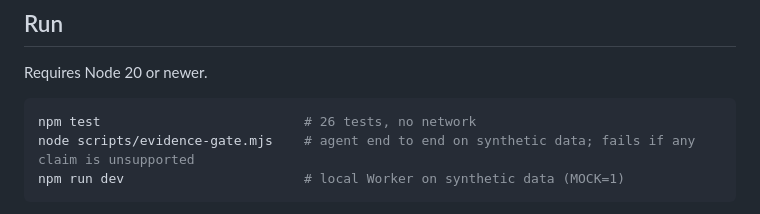
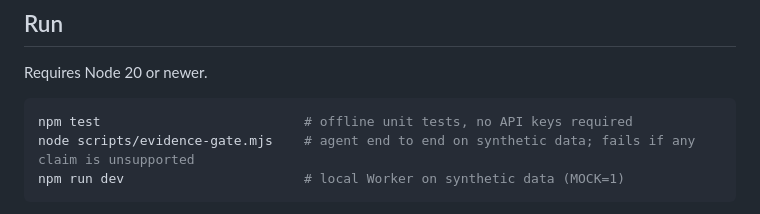
Before and after one commit to longtt-marketing/taste-brief, a Markdown page: README.md, the part around the change. Rendered like a GitHub page.

Commit message:
docs: avoid unverified static test count as audit suite grows

````diff
--- a/README.md
+++ b/README.md
@@ -44,7 +44,7 @@ live runs. When neither applies the page runs on synthetic data and says so in a
 ## Run
 Requires Node 20 or newer.
 ```bash
-npm test                          # 26 tests, no network
+npm test                          # offline unit tests, no API keys required
 node scripts/evidence-gate.mjs    # agent end to end on synthetic data; fails if any claim is unsupported
 npm run dev                       # local Worker on synthetic data (MOCK=1)
 ```
````
